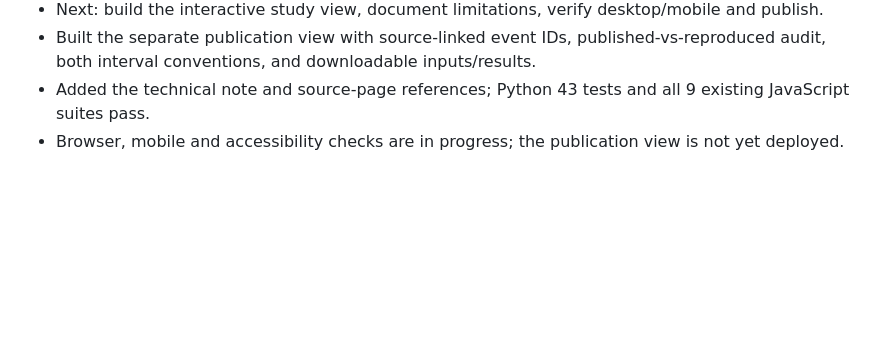
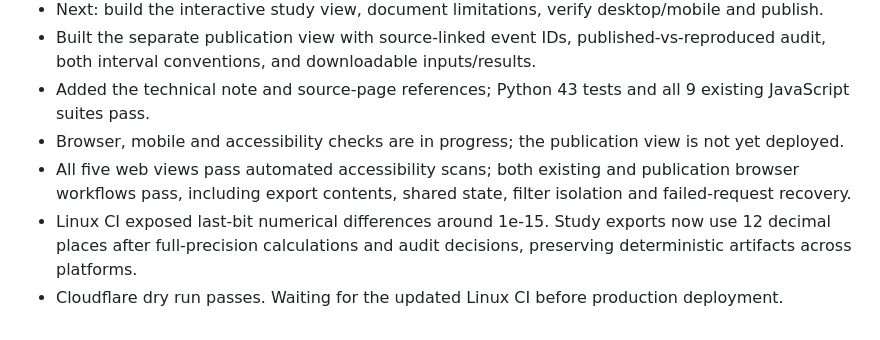
Before and after one commit to kushal-acharya/av-safety-rate-explorer, a Markdown page: PROGRESS.md, the part around the change. Drawn GitHub-style; blank space fills up the shorter version.

```diff
--- a/PROGRESS.md
+++ b/PROGRESS.md
@@ -64,3 +64,6 @@
 - Built the separate publication view with source-linked event IDs, published-vs-reproduced audit, both interval conventions, and downloadable inputs/results.
 - Added the technical note and source-page references; Python 43 tests and all 9 existing JavaScript suites pass.
 - Browser, mobile and accessibility checks are in progress; the publication view is not yet deployed.
+- All five web views pass automated accessibility scans; both existing and publication browser workflows pass, including export contents, shared state, filter isolation and failed-request recovery.
+- Linux CI exposed last-bit numerical differences around 1e-15. Study exports now use 12 decimal places after full-precision calculations and audit decisions, preserving deterministic artifacts across platforms.
+- Cloudflare dry run passes. Waiting for the updated Linux CI before production deployment.
```
Also changed, not shown: README.md (+44 -8 lines), docs/replication-study.md (+4 -0 lines), assets/mobile.png, assets/planner.png, assets/screenshot.png, 7 other files.
